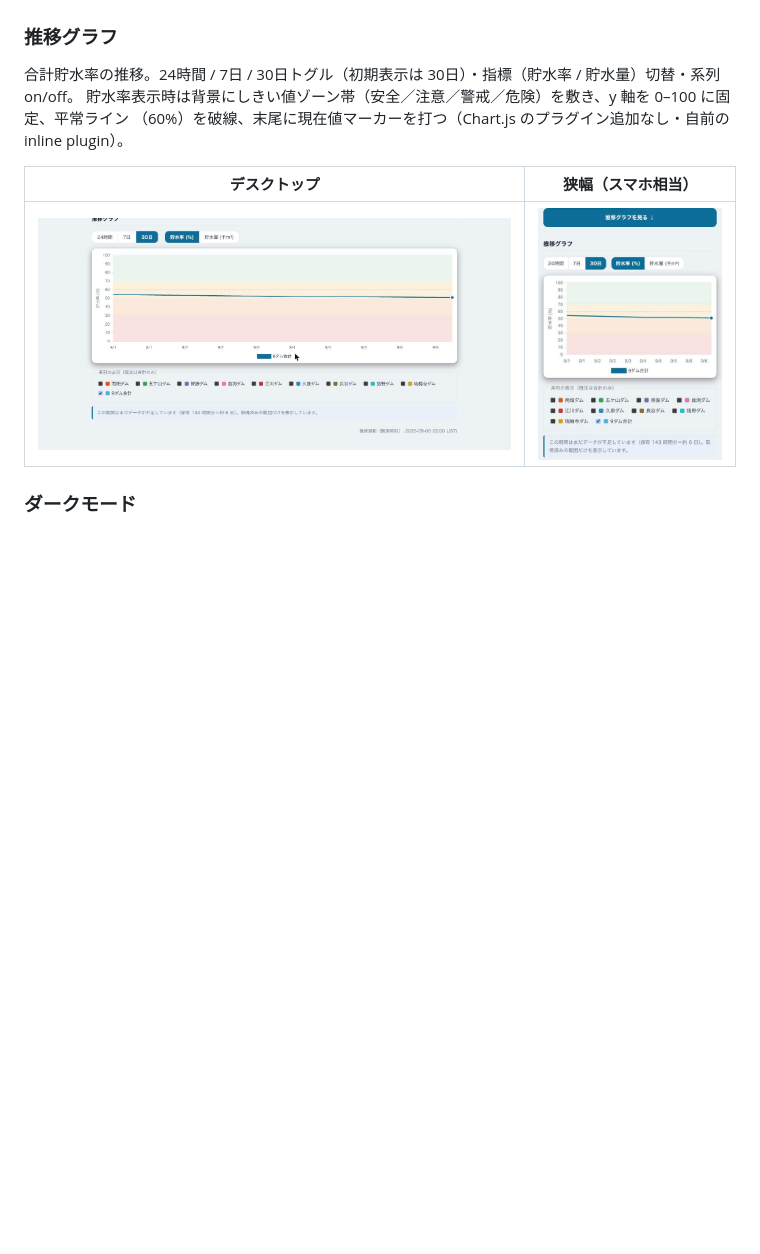
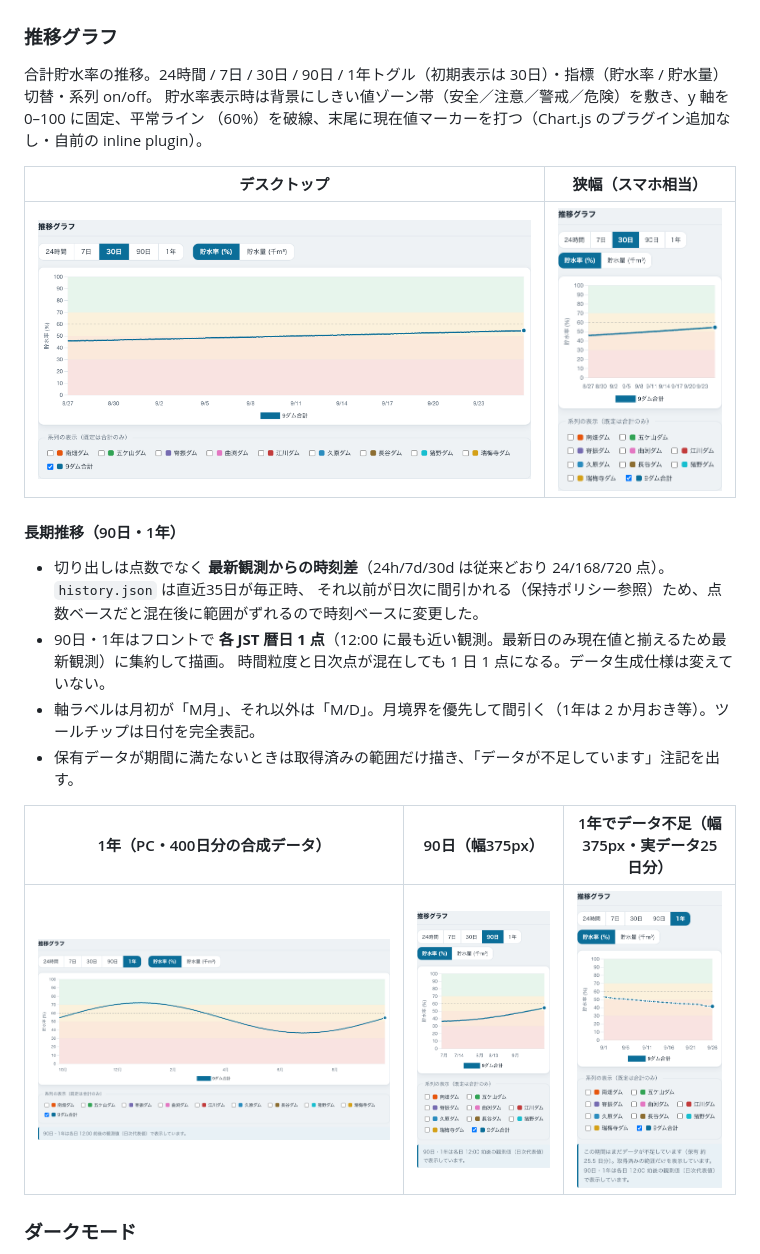
Before and after one commit to dtakamiya/fukuoka-dam-watch, a Markdown page: README.md, the part around the change. Rendered like a GitHub page; pictures changed too: docs/screenshots/long-range-1y-pc.png (added), docs/screenshots/long-range-90d-mobile.png (added), docs/screenshots/long-range-shortage-mobile.png (added); blank space fills up the shorter version.

Commit message:
feat(chart): 長期推移ビュー（90日・1年）を追加
wl-dam-14。レンジ切り出しを時刻ベースへ変更し、90日/1年は日次代表値（12:00 に最も近い観測）へ
フロントで集約。月境界優先の軸ラベル間引き、データ不足注記、README/スクショ更新。

Co-Authored-By: Claude Sonnet 5 <noreply@anthropic.com>

```diff
--- a/README.md
+++ b/README.md
@@ -114,13 +114,26 @@ Action 実行前はこれらが存在しないため、フロント（wl-dam-04
 
 ### 推移グラフ
 
-合計貯水率の推移。24時間 / 7日 / 30日トグル（初期表示は 30日）・指標（貯水率 / 貯水量）切替・系列 on/off。
+合計貯水率の推移。24時間 / 7日 / 30日 / 90日 / 1年トグル（初期表示は 30日）・指標（貯水率 / 貯水量）切替・系列 on/off。
 貯水率表示時は背景にしきい値ゾーン帯（安全／注意／警戒／危険）を敷き、y 軸を 0–100 に固定、平常ライン
 （60%）を破線、末尾に現在値マーカーを打つ（Chart.js のプラグイン追加なし・自前の inline plugin）。
 
 | デスクトップ | 狭幅（スマホ相当） |
 | --- | --- |
 | ![推移グラフ（PC）](docs/screenshots/trend-chart-pc.png) | ![推移グラフ（スマホ相当）](docs/screenshots/trend-chart-mobile.png) |
+
+#### 長期推移（90日・1年）
+
+- 切り出しは点数でなく **最新観測からの時刻差**（24h/7d/30d は従来どおり 24/168/720 点）。`history.json` は直近35日が毎正時、
+  それ以前が日次に間引かれる（保持ポリシー参照）ため、点数ベースだと混在後に範囲がずれるので時刻ベースに変更した。
+- 90日・1年はフロントで **各 JST 暦日 1 点**（12:00 に最も近い観測。最新日のみ現在値と揃えるため最新観測）に集約して描画。
+  時間粒度と日次点が混在しても 1 日 1 点になる。データ生成仕様は変えていない。
+- 軸ラベルは月初が「M月」、それ以外は「M/D」。月境界を優先して間引く（1年は 2 か月おき等）。ツールチップは日付を完全表記。
+- 保有データが期間に満たないときは取得済みの範囲だけ描き、「データが不足しています」注記を出す。
+
+| 1年（PC・400日分の合成データ） | 90日（幅375px） | 1年でデータ不足（幅375px・実データ25日分） |
+| --- | --- | --- |
+| ![1年（PC）](docs/screenshots/long-range-1y-pc.png) | ![90日（スマホ）](docs/screenshots/long-range-90d-mobile.png) | ![データ不足注記](docs/screenshots/long-range-shortage-mobile.png) |
 
 ### ダークモード
 
```
Also changed, not shown: 2 other files.
